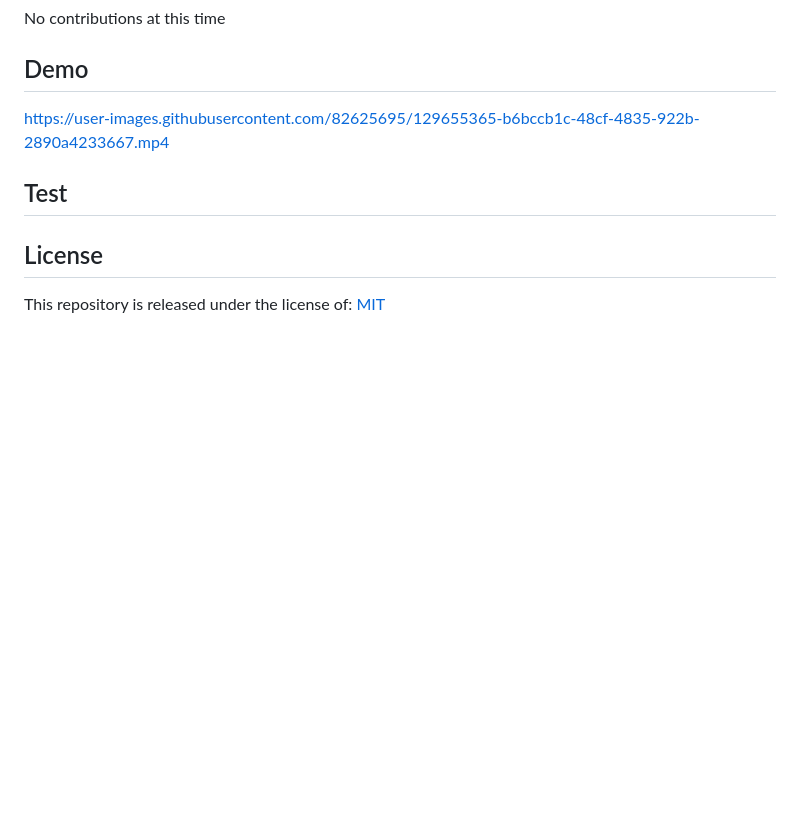
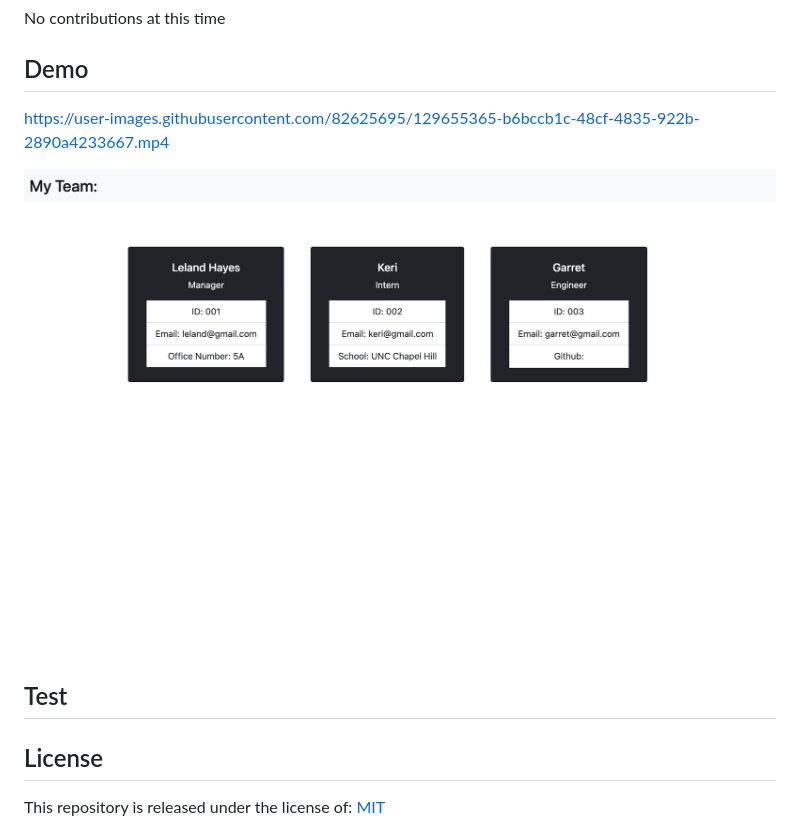
Before and after one commit to ilelandhayes/Team-Profile-Generator, a Markdown page: README.md, the part around the change. GitHub-like rendering; pictures changed too: img/Team-Screenshot.png (added); blank space fills up the shorter version.

```diff
--- a/README.md
+++ b/README.md
@@ -37,6 +37,8 @@
   ## Demo
   https://user-images.githubusercontent.com/82625695/129655365-b6bccb1c-48cf-4835-922b-2890a4233667.mp4
 
+  ![WebsiteView](./img/Team-Screenshot.png)
+
   ## Test
 
 
```
